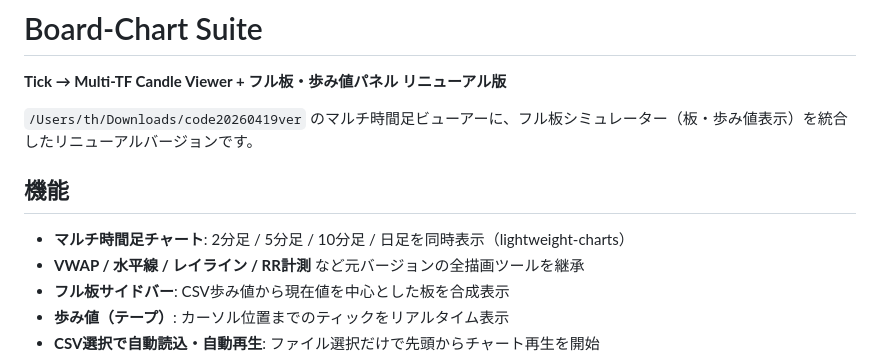
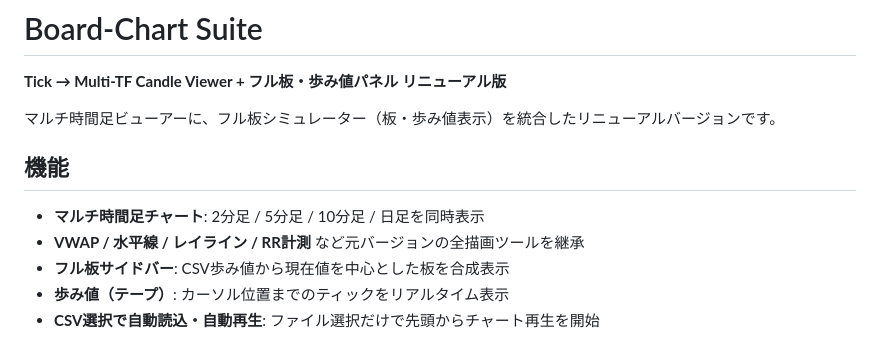
Before and after one commit to mboxxobm/codelagjp, a Markdown page: README.md, the part around the change. Rendered like a GitHub page.

```diff
--- a/README.md
+++ b/README.md
@@ -2,11 +2,11 @@
 
 **Tick → Multi-TF Candle Viewer + フル板・歩み値パネル リニューアル版**
 
-`/Users/th/Downloads/code20260419ver` のマルチ時間足ビューアーに、フル板シミュレーター（板・歩み値表示）を統合したリニューアルバージョンです。
+マルチ時間足ビューアーに、フル板シミュレーター（板・歩み値表示）を統合したリニューアルバージョンです。
 
 ## 機能
 
-- **マルチ時間足チャート**: 2分足 / 5分足 / 10分足 / 日足を同時表示（lightweight-charts）
+- **マルチ時間足チャート**: 2分足 / 5分足 / 10分足 / 日足を同時表示
 - **VWAP / 水平線 / レイライン / RR計測** など元バージョンの全描画ツールを継承
 - **フル板サイドバー**: CSV歩み値から現在値を中心とした板を合成表示
 - **歩み値（テープ）**: カーソル位置までのティックをリアルタイム表示
```
